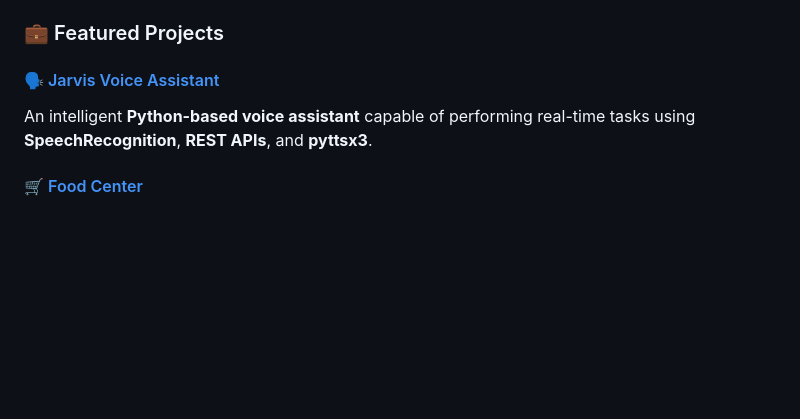
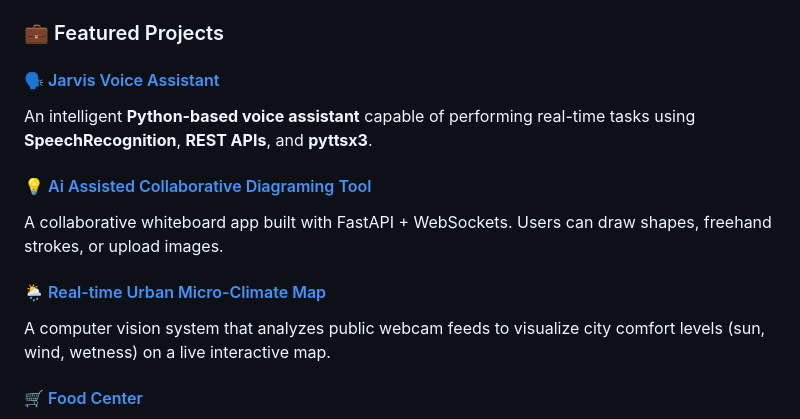
Before and after one commit to TankManthan/TankManthan, a Markdown page: README.md, the part around the change printed below. Drawn GitHub-style; blank space fills up the shorter version.

```diff
--- a/README.md
+++ b/README.md
@@ -33,6 +33,12 @@ I’m driven by curiosity, continuous learning, and a desire to turn ideas into
 #### 🗣️ [Jarvis Voice Assistant](https://github.com/TankManthan/python-Jarvis-Voice-Assistant.git)
 An intelligent **Python-based voice assistant** capable of performing real-time tasks using **SpeechRecognition**, **REST APIs**, and **pyttsx3**.
 
+#### 💡 [Ai Assisted Collaborative Diagraming Tool](https://github.com/TankManthan/python-internship-project1.git)
+ A collaborative whiteboard app built with FastAPI + WebSockets. Users can draw shapes, freehand strokes, or upload images.
+
+#### 🌦️ [Real-time Urban Micro-Climate Map](https://github.com/TankManthan/python-internship-project2.git)
+ A computer vision system that analyzes public webcam feeds to visualize city comfort levels (sun, wind, wetness) on a live interactive map.
+
 #### 🛒 [Food Center](https://github.com/TankManthan/foodcenter.git)
 A responsive **e-commerce platform** built with **PHP**, **MySQL**, and **Bootstrap** for seamless product browsing, secure checkout, and admin management.
 
```
Also changed, not shown: other parts of README.md (+1 -1 lines).
